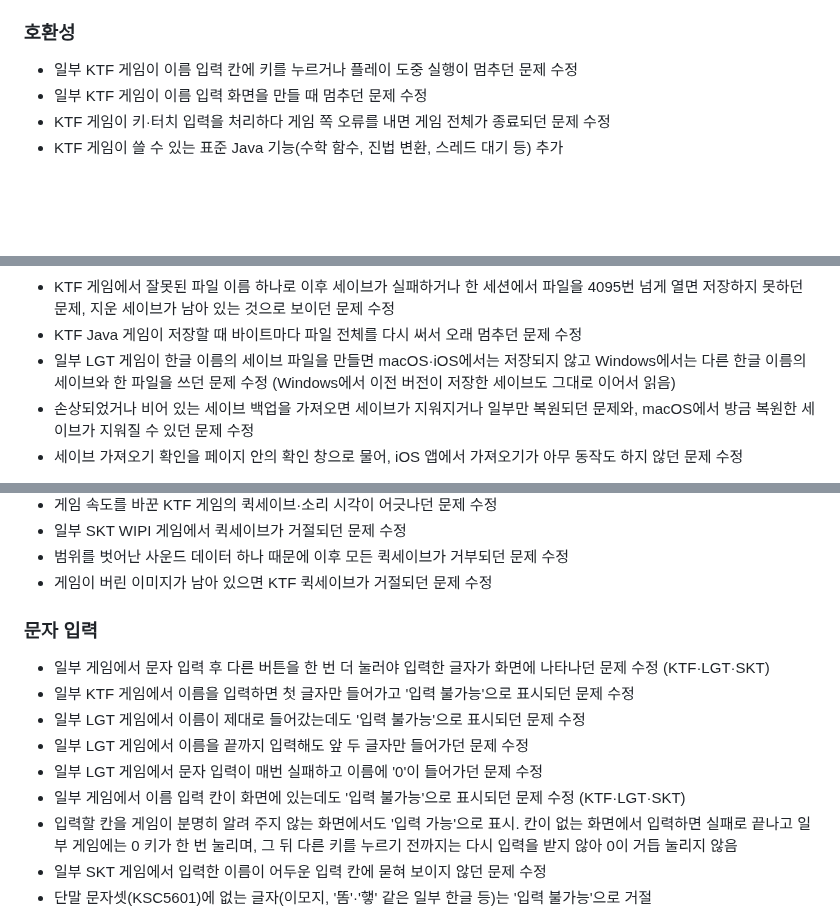
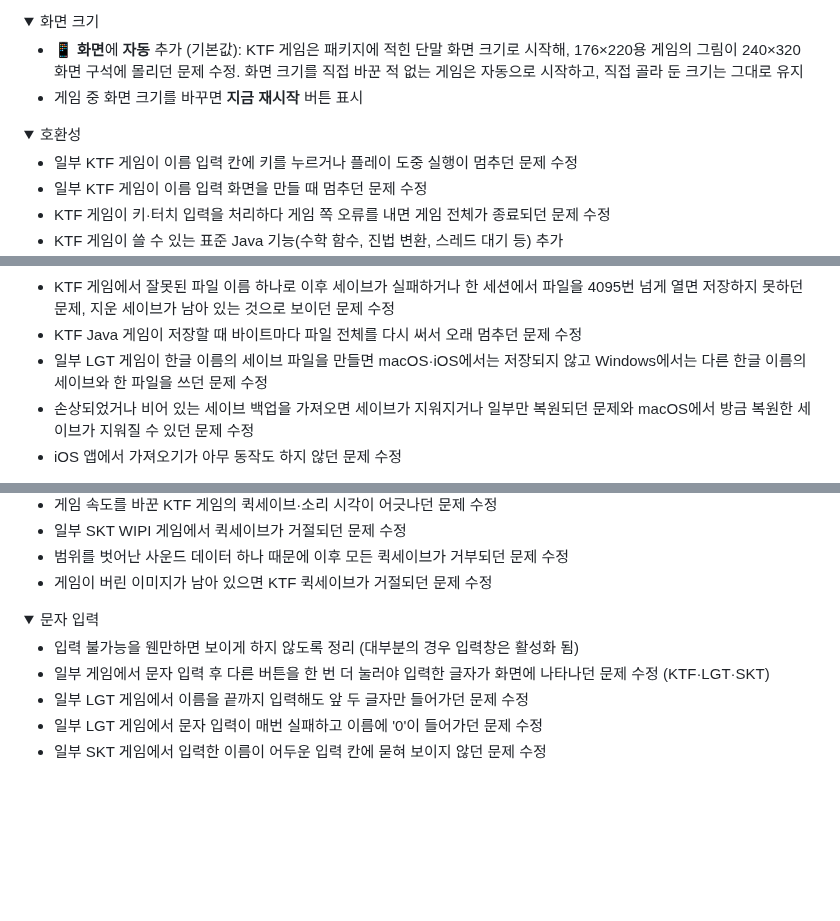
Before and after one commit to movingwoo/wfeature, a Markdown page: CHANGELOG.md, 3 parts joined by grey strips. GitHub-like rendering; folded sections open; blank space fills up the shorter version.

```diff
--- a/CHANGELOG.md
+++ b/CHANGELOG.md
@@ -11,7 +14,18 @@
 
 - **⛶ 전체화면** 추가: 키패드를 숨기고 게임 화면을 최대로 키움.
 
-### 호환성
+</details>
+
+<details>
+<summary>화면 크기</summary>
+
+- **📱 화면**에 **자동** 추가 (기본값): KTF 게임은 패키지에 적힌 단말 화면 크기로 시작해, 176×220용 게임의 그림이 240×320 화면 구석에 몰리던 문제 수정. 화면 크기를 직접 바꾼 적 없는 게임은 자동으로 시작하고, 직접 골라 둔 크기는 그대로 유지
+- 게임 중 화면 크기를 바꾸면 **지금 재시작** 버튼 표시
+
+</details>
+
+<details>
+<summary>호환성</summary>
 
 - 일부 KTF 게임이 이름 입력 칸에 키를 누르거나 플레이 도중 실행이 멈추던 문제 수정
 - 일부 KTF 게임이 이름 입력 화면을 만들 때 멈추던 문제 수정
@@ -58,7 +76,7 @@
 - LGT Java 게임이 이미 닫은 파일을 다시 닫으면 게임이 종료되던 문제와 파일을 닫은 뒤에도 열려 있던 스트림으로 쓴 저장 내용이 사라지던 문제 수정
 - KTF 게임에서 잘못된 파일 이름 하나로 이후 세이브가 실패하거나 한 세션에서 파일을 4095번 넘게 열면 저장하지 못하던 문제, 지운 세이브가 남아 있는 것으로 보이던 문제 수정
 - KTF Java 게임이 저장할 때 바이트마다 파일 전체를 다시 써서 오래 멈추던 문제 수정
-- 일부 LGT 게임이 한글 이름의 세이브 파일을 만들면 macOS·iOS에서는 저장되지 않고 Windows에서는 다른 한글 이름의 세이브와 한 파일을 쓰던 문제 수정 (Windows에서 이전 버전이 저장한 세이브도 그대로 이어서 읽음)
-- 손상되었거나 비어 있는 세이브 백업을 가져오면 세이브가 지워지거나 일부만 복원되던 문제와, macOS에서 방금 복원한 세이브가 지워질 수 있던 문제 수정
-- 세이브 가져오기 확인을 페이지 안의 확인 창으로 물어, iOS 앱에서 가져오기가 아무 동작도 하지 않던 문제 수정
+- 일부 LGT 게임이 한글 이름의 세이브 파일을 만들면 macOS·iOS에서는 저장되지 않고 Windows에서는 다른 한글 이름의 세이브와 한 파일을 쓰던 문제 수정
+- 손상되었거나 비어 있는 세이브 백업을 가져오면 세이브가 지워지거나 일부만 복원되던 문제와 macOS에서 방금 복원한 세이브가 지워질 수 있던 문제 수정
+- iOS 앱에서 가져오기가 아무 동작도 하지 않던 문제 수정
 
@@ -90,15 +114,14 @@
 - 범위를 벗어난 사운드 데이터 하나 때문에 이후 모든 퀵세이브가 거부되던 문제 수정
 - 게임이 버린 이미지가 남아 있으면 KTF 퀵세이브가 거절되던 문제 수정
 
-### 문자 입력
+</details>
 
+<details>
+<summary>문자 입력</summary>
+
+- 입력 불가능을 웬만하면 보이게 하지 않도록 정리 (대부분의 경우 입력창은 활성화 됨)
 - 일부 게임에서 문자 입력 후 다른 버튼을 한 번 더 눌러야 입력한 글자가 화면에 나타나던 문제 수정 (KTF·LGT·SKT)
-- 일부 KTF 게임에서 이름을 입력하면 첫 글자만 들어가고 '입력 불가능'으로 표시되던 문제 수정
-- 일부 LGT 게임에서 이름이 제대로 들어갔는데도 '입력 불가능'으로 표시되던 문제 수정
 - 일부 LGT 게임에서 이름을 끝까지 입력해도 앞 두 글자만 들어가던 문제 수정
 - 일부 LGT 게임에서 문자 입력이 매번 실패하고 이름에 '0'이 들어가던 문제 수정
-- 일부 게임에서 이름 입력 칸이 화면에 있는데도 '입력 불가능'으로 표시되던 문제 수정 (KTF·LGT·SKT)
-- 입력할 칸을 게임이 분명히 알려 주지 않는 화면에서도 '입력 가능'으로 표시. 칸이 없는 화면에서 입력하면 실패로 끝나고 일부 게임에는 0 키가 한 번 눌리며, 그 뒤 다른 키를 누르기 전까지는 다시 입력을 받지 않아 0이 거듭 눌리지 않음
 - 일부 SKT 게임에서 입력한 이름이 어두운 입력 칸에 묻혀 보이지 않던 문제 수정
-- 단말 문자셋(KSC5601)에 없는 글자(이모지, '똠'·'햏' 같은 일부 한글 등)는 '입력 불가능'으로 거절
 
```
Also changed, not shown: other parts of CHANGELOG.md (+311 -81 lines), README.md (+1 -1 lines), docs/running.md (+6 -1 lines).
